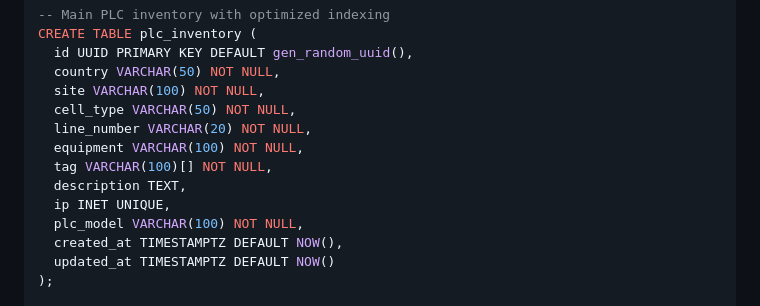
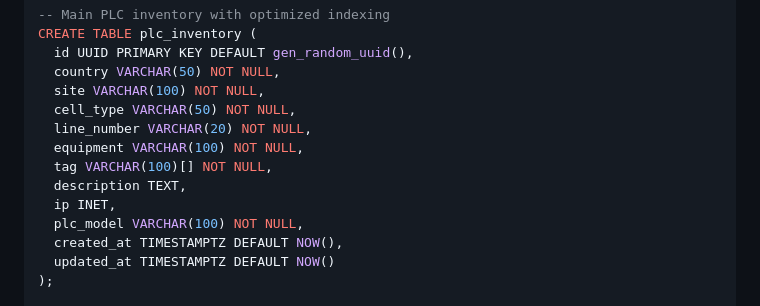
Before and after one commit to handrades/Luppa_PLC, a Markdown page: plc-inventory-brainstorming-session.md, the part around the change. GitHub-like rendering.

Commit message:
fix: remove duplicate UNIQUE constraint on ip field
Remove UNIQUE keyword from ip INET column definition to avoid DDL failure,
keeping only the explicit CREATE UNIQUE INDEX idx_ip statement.

🤖 Generated with [Claude Code](https://claude.ai/code)

Co-Authored-By: Claude <noreply@anthropic.com>

```diff
--- a/plc-inventory-brainstorming-session.md
+++ b/plc-inventory-brainstorming-session.md
@@ -174,7 +174,7 @@ CREATE TABLE plc_inventory (
   equipment VARCHAR(100) NOT NULL,
   tag VARCHAR(100)[] NOT NULL,
   description TEXT,
-  ip INET UNIQUE,
+  ip INET,
   plc_model VARCHAR(100) NOT NULL,
   created_at TIMESTAMPTZ DEFAULT NOW(),
   updated_at TIMESTAMPTZ DEFAULT NOW()
```
